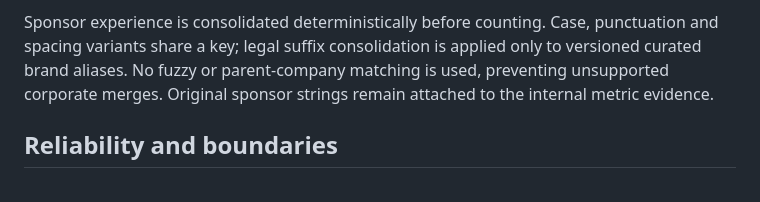
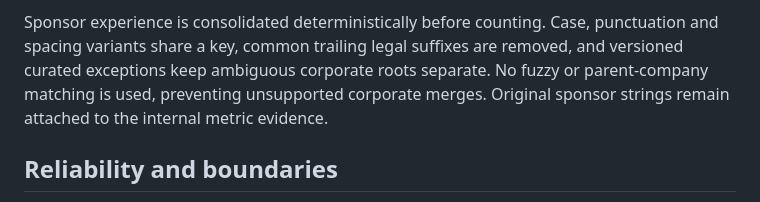
Before and after one commit to tarous89/intel_mcp, a Markdown page: SITE_AGENT_CONTEXT.md, the part around the change. GitHub-like rendering.

Commit message:
Broaden deterministic sponsor normalization in SITE_AGENT_CONTEXT.md

```diff
--- a/SITE_AGENT_CONTEXT.md
+++ b/SITE_AGENT_CONTEXT.md
@@ -60,9 +60,10 @@ deduplicated workspace while retaining the known collision risk for different pe
 same normalized name.
 
 Sponsor experience is consolidated deterministically before counting. Case, punctuation and
-spacing variants share a key; legal suffix consolidation is applied only to versioned curated
-brand aliases. No fuzzy or parent-company matching is used, preventing unsupported corporate
-merges. Original sponsor strings remain attached to the internal metric evidence.
+spacing variants share a key, common trailing legal suffixes are removed, and versioned curated
+exceptions keep ambiguous corporate roots separate. No fuzzy or parent-company matching is used,
+preventing unsupported corporate merges. Original sponsor strings remain attached to the internal
+metric evidence.
 
 ## Reliability and boundaries
 
```
